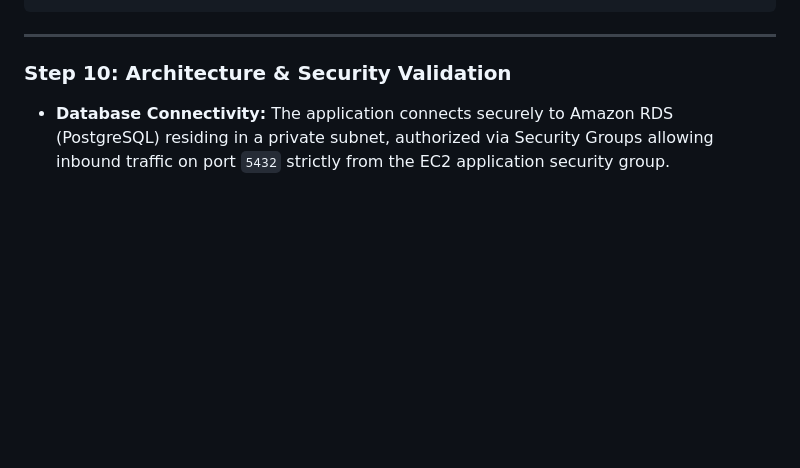
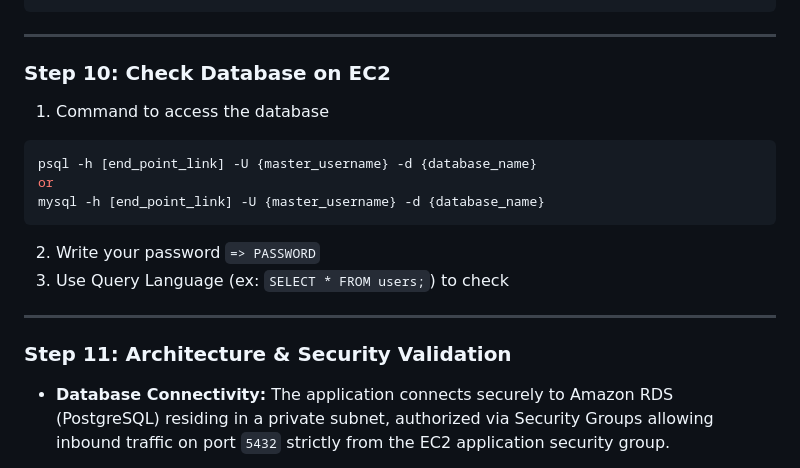
Before and after one commit to mostafaabdrabo2022/aws-secure-landing-zone, a Markdown page: README.md, the part around the change. GitHub-like rendering; blank space fills up the shorter version.

Commit message:
Revise database access steps and security validation
Updated steps for database access and validation.

````diff
--- a/README.md
+++ b/README.md
@@ -961,7 +961,21 @@ gunicorn -w 4 -b 0.0.0.0:8080 app:app
 ```
 ---
 
-### Step 10: Architecture & Security Validation
+### Step 10: Check Database on EC2
+
+1. Command to access the database
+```bash
+psql -h [end_point_link] -U {master_username} -d {database_name}
+or
+mysql -h [end_point_link] -U {master_username} -d {database_name}
+```
+
+2. Write your password `=> PASSWORD`
+3. Use Query Language (ex: `SELECT * FROM users;`) to check
+
+---
+
+### Step 11: Architecture & Security Validation
 
 - **Database Connectivity:** The application connects securely to Amazon RDS (PostgreSQL) residing in a private subnet, authorized via Security Groups allowing inbound traffic on port `5432` strictly from the EC2 application security group.
 
````
